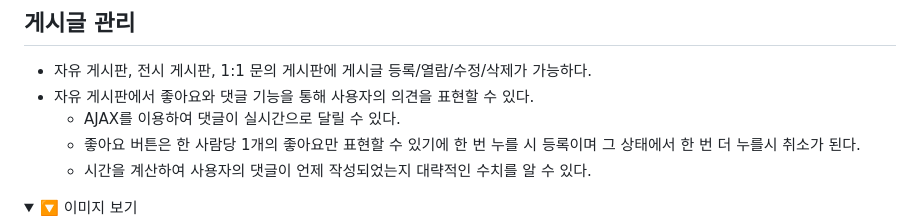
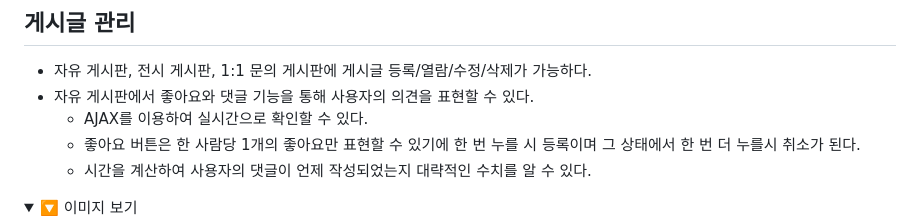
Before and after one commit to LeeWooJin0225/Exhibition, a Markdown page: README.md, the part around the change. Drawn GitHub-style; folded sections open.

```diff
--- a/README.md
+++ b/README.md
@@ -85,7 +85,7 @@
 ## 게시글 관리
 - 자유 게시판, 전시 게시판, 1:1 문의 게시판에 게시글 등록/열람/수정/삭제가 가능하다.
 - 자유 게시판에서 좋아요와 댓글 기능을 통해 사용자의 의견을 표현할 수 있다.
-  - AJAX를 이용하여 댓글이 실시간으로 달릴 수 있다.
+  - AJAX를 이용하여 실시간으로 확인할 수 있다.
   - 좋아요 버튼은 한 사람당 1개의 좋아요만 표현할 수 있기에 한 번 누를 시 등록이며 그 상태에서 한 번 더 누를시 취소가 된다.
   - 시간을 계산하여 사용자의 댓글이 언제 작성되었는지 대략적인 수치를 알 수 있다.
 
```
